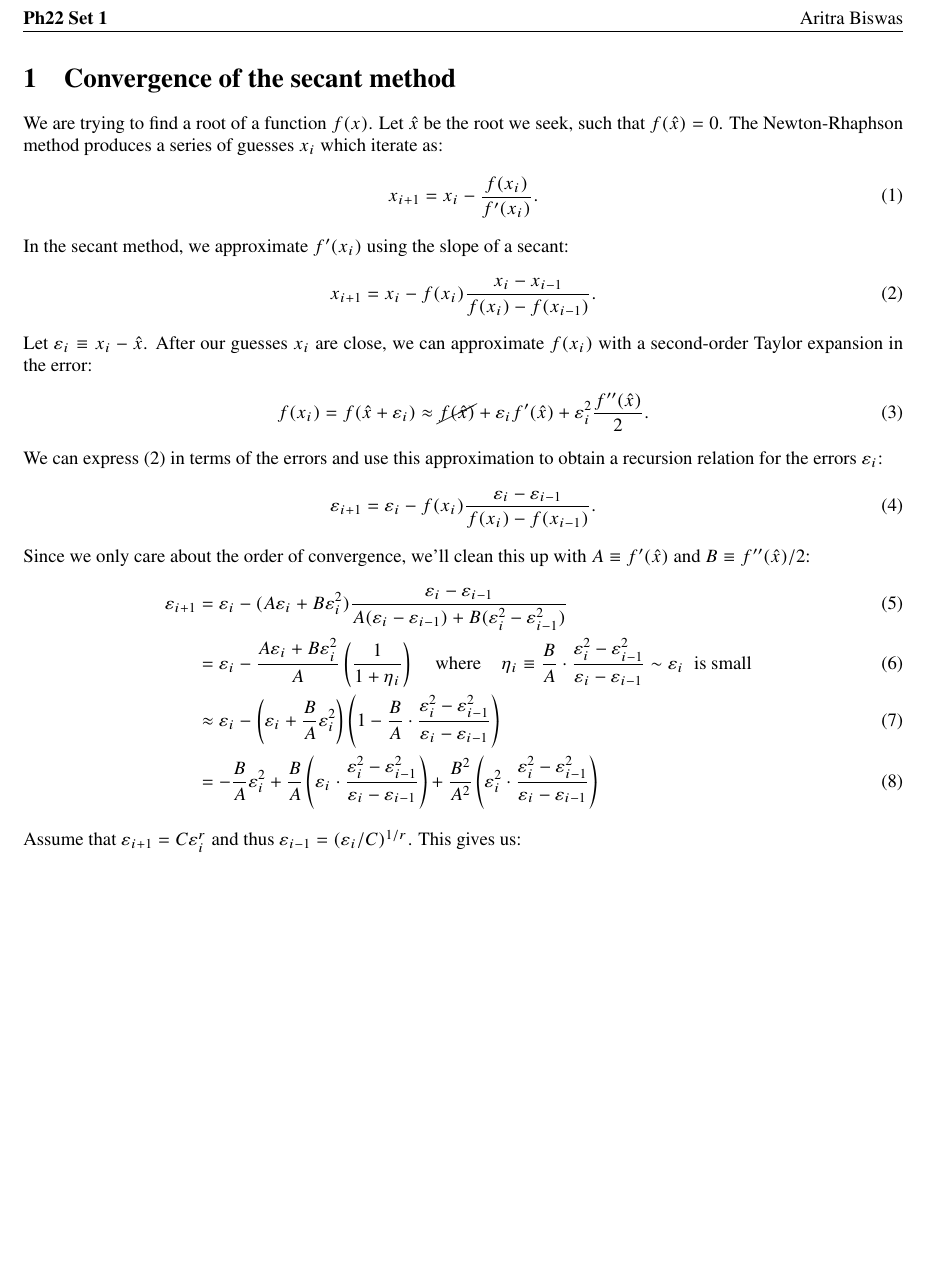
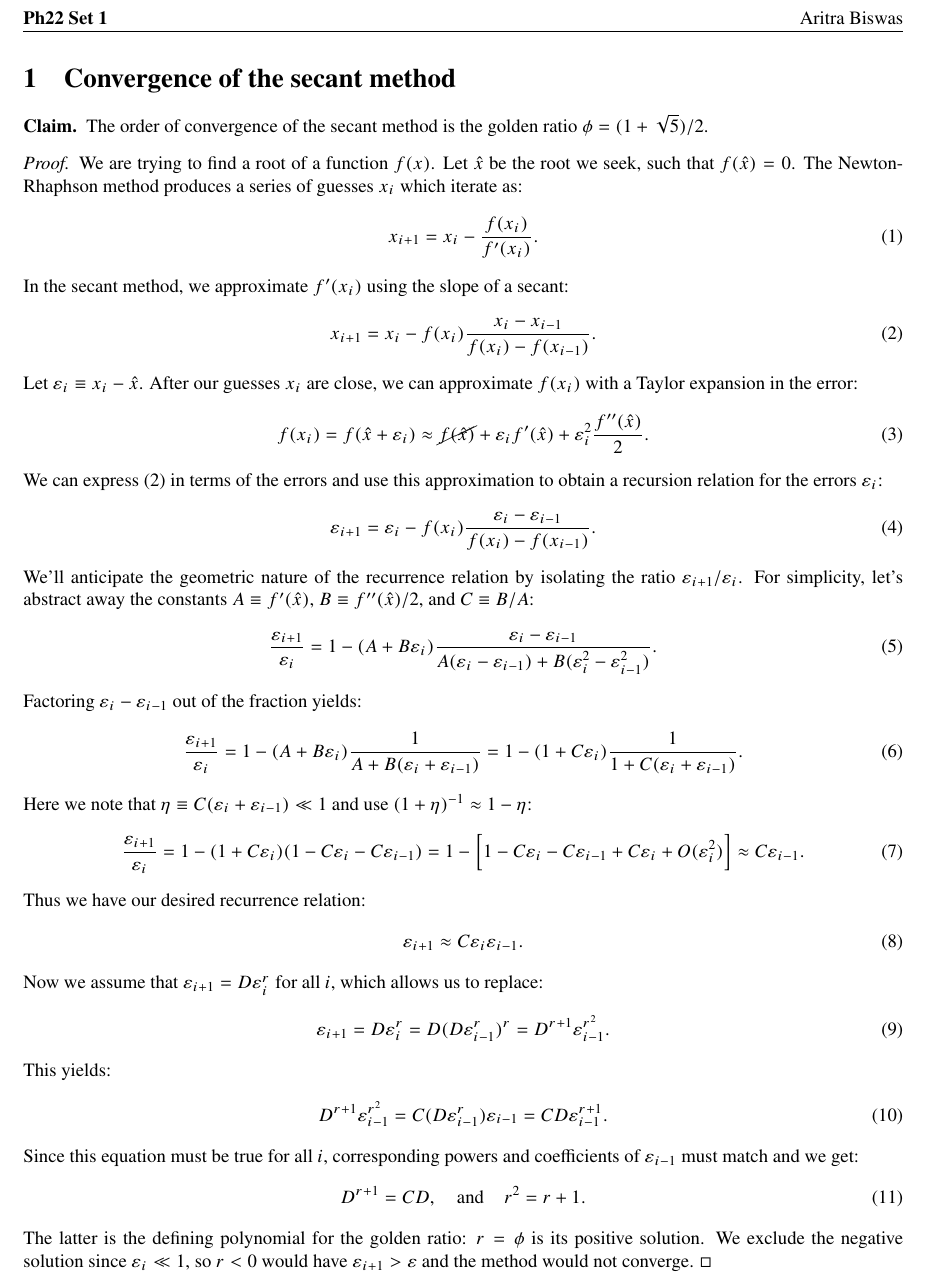
Before and after one commit to xerebus/ph22, a LaTeX document (set1/set1.tex): part of the page, cut so that both start at the same text, the shorter picture padded with empty space. The pictures show the PDF file set1/set1.pdf that the author committed with the source.

Commit message:
Finished secant method order of convergence proof

```diff
--- a/set1/set1.tex
+++ b/set1/set1.tex
@@ -14,6 +14,12 @@
 
 \section{Convergence of the secant method}
 
+\begin{prop}
+    The order of convergence of the secant method is the golden ratio
+    $\phi = (1 + \sqrt5)/2$.
+\end{prop}
+
+\begin{proof}
 We are trying to find a root of a function $f(x)$. Let $\hat x$ be the
 root we seek, such that $f(\hat x) = 0$. The Newton-Rhaphson method produces
 a series of guesses $x_i$ which iterate as:
@@ -25,7 +31,7 @@ In the secant method, we approximate $f'(x_i)$ using the slope of a secant:
     x_{i+1} = x_i - f(x_i) {x_i - x_{i-1} \over f(x_i) - f(x_{i-1})}.
 \end{align}
 Let $\ep_i \equiv x_i - \hat x$. After our guesses $x_i$ are close, we can
-approximate $f(x_i)$ with a second-order Taylor expansion in the error:
+approximate $f(x_i)$ with a Taylor expansion in the error:
 \begin{align}
     f(x_i) = f(\hat x + \ep_i)
     \approx \cancel{f(\hat x)} + \ep_i f'(\hat x)
@@ -36,16 +42,21 @@ obtain a recursion relation for the errors $\ep_i$:
 \begin{align}
     \ep_{i+1} &= \ep_i - f(x_i) {\ep_i - \ep_{i-1} \over f(x_i) - f(x_{i-1})}.
 \end{align}
-Since we only care about the order of convergence, we'll clean this up
-with $A \equiv f'(\hat x)$ and $B \equiv f''(\hat x) / 2$:
+We'll anticipate
+the geometric nature of the recurrence relation by isolating the ratio
+$\ep_{i + 1} / \ep_i$.
+For simplicity, let's abstract away the constants
+$A \equiv f'(\hat x)$, $B \equiv f''(\hat x) / 2$, and $C \equiv B/A$:
 \begin{align}
-    \ep_{i+1} &=
-    \ep_i - (A\ep_i + B\ep_i^2)
+    {\ep_{i+1} \over \ep_i} &=
+    1 - (A + B\ep_i)
     {
         \ep_i - \ep_{i-1}
         \over
         A(\ep_i - \ep_{i-1}) + B(\ep_i^2 - \ep_{i-1}^2)
-    }
-    \\ &=
-    \ep_i - {A\ep_i + B\ep_i^2 \over A}
-    \left(
+    }.
+\end{align}
+Factoring $\ep_i - \ep_{i-1}$ out of the fraction yields:
+\begin{align}
+    {\ep_{i+1} \over \ep_i} &=
+    1 - (A + B\ep_i)
@@ -73,3 +65,0 @@ with $A \equiv f'(\hat x)$ and $B \equiv f''(\hat x) / 2$:
-    {B^2 \over A^2} \left( \ep_i^2 \cdot
-        {\ep_i^2 - \ep_{i-1}^2 \over \ep_i -\ep_{i-1}}
-    \right)
@@ -76,7 +71,43 @@ with $A \equiv f'(\hat x)$ and $B \equiv f''(\hat x) / 2$:
+        \over
+        1 + C(\ep_i + \ep_{i-1})
+    }.
 \end{align}
-Assume that $\ep_{i+1} = C \ep_i^r$ and thus $\ep_{i-1} = (\ep_i / C)^{1/r}$.
-This gives us:
-
+Here we note that $\eta \equiv C(\ep_i + \ep_{i - 1}) \ll 1$ and
+use $(1 + \eta)^{-1} \approx 1 - \eta$:
+\begin{align}
+    {\ep_{i+1} \over \ep_i} &=
+    1 - (1 + C\ep_i)
+    (1 - C\ep_i - C\ep_{i-1})
+    = 1 - \bigg[1 - C\ep_i - C\ep_{i-1} + C\ep_i + O(\ep_i^2)\bigg]
+    \approx C \ep_{i - 1}.
+\end{align}
+Thus we have our desired recurrence relation:
+\begin{align}
+    \ep_{i + 1} \approx C \ep_i \ep_{i - 1}.
+\end{align}
+Now we assume that $\ep_{i + 1} = D \ep_i^r$ for all $i$, which
+allows us to replace:
+\begin{align}
+    \ep_{i + 1} = D \ep_i^r = D (D \ep_{i - 1}^r)^r =
+    D^{r + 1} \ep_{i - 1}^{r^2}.
+\end{align}
+This yields:
+\begin{align}
+    D^{r + 1} \ep_{i - 1}^{r^2}
+    = C (D \ep_{i-1}^r)\ep_{i - 1}
+    = CD \ep_{i-1}^{r + 1}.
+\end{align}
+Since this equation must be true for all $i$, corresponding
+powers and coefficients of $\ep_{i-1}$ must match and we get:
+\begin{align}
+    D^{r + 1} = CD,
+    \sp{and} r^2 = r + 1.
+\end{align}
+The latter is the defining polynomial for the golden ratio:
+$r = \phi$ is its positive solution. We exclude the negative solution
+since $\ep_i \ll 1$, so $r < 0$ would have $\ep_{i+1} > \ep$ and
+the method would not converge. $\square$
+\end{proof}
 
 
 
```
Also changed, not shown: set1/set1.pdf, set1/set1.tex (27 more changed lines), 1 other file.
